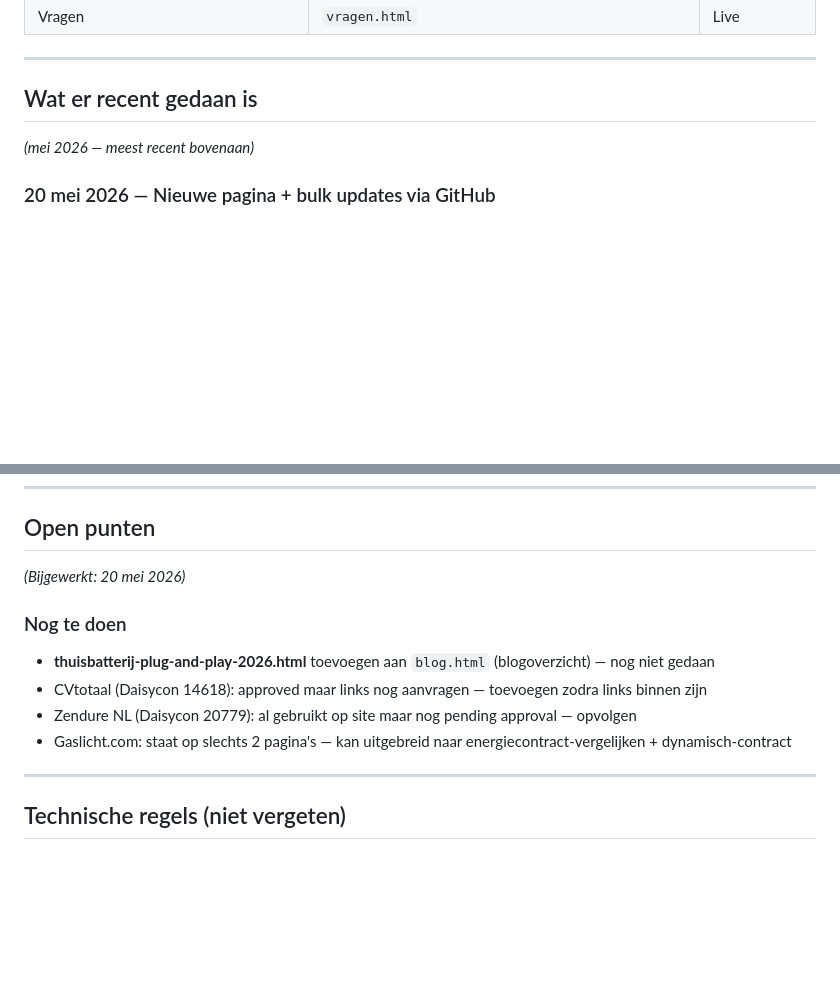
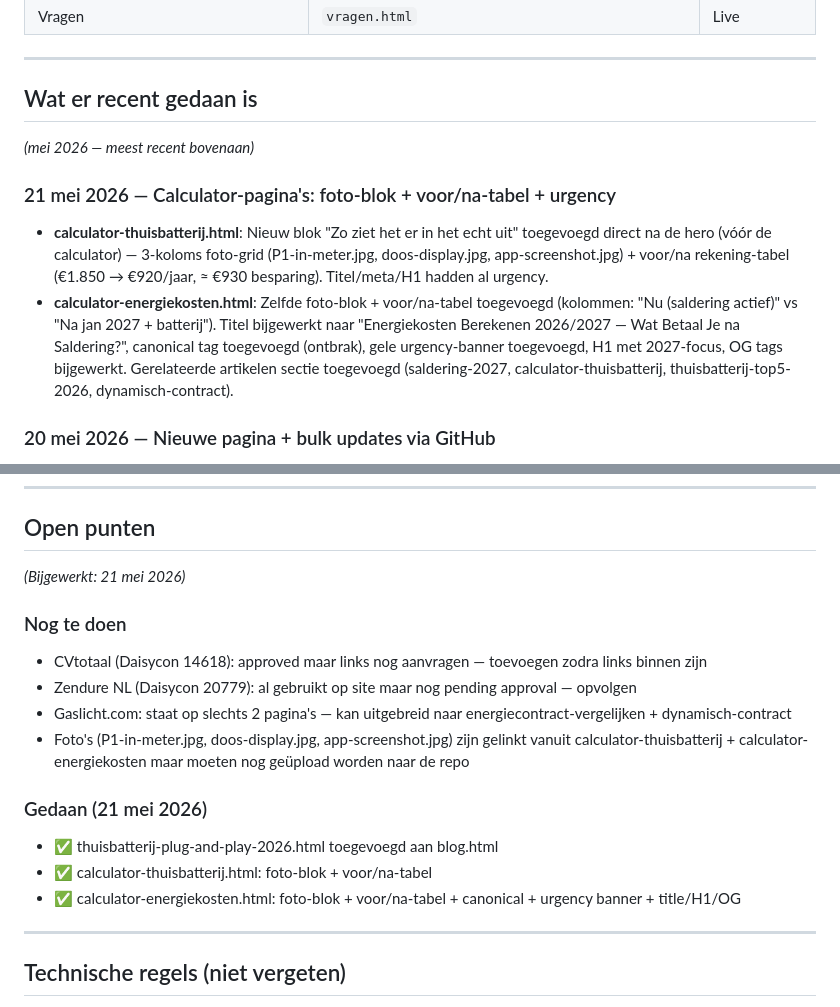
Before and after one commit to Remyster/stekkerslim, a Markdown page: CLAUDE.md, 2 parts joined by grey strips. Drawn GitHub-style; blank space fills up the shorter version.

Commit message:
CLAUDE.md: sessie 21 mei 2026 gedocumenteerd
Co-Authored-By: Claude Sonnet 4.6 <noreply@anthropic.com>

```diff
--- a/CLAUDE.md
+++ b/CLAUDE.md
@@ -99,6 +99,10 @@ Independer, Eneco, Milieucentraal
 ## Wat er recent gedaan is
 *(mei 2026 — meest recent bovenaan)*
 
+### 21 mei 2026 — Calculator-pagina's: foto-blok + voor/na-tabel + urgency
+- **calculator-thuisbatterij.html**: Nieuw blok "Zo ziet het er in het echt uit" toegevoegd direct na de hero (vóór de calculator) — 3-koloms foto-grid (P1-in-meter.jpg, doos-display.jpg, app-screenshot.jpg) + voor/na rekening-tabel (€1.850 → €920/jaar, ≈ €930 besparing). Titel/meta/H1 hadden al urgency.
+- **calculator-energiekosten.html**: Zelfde foto-blok + voor/na-tabel toegevoegd (kolommen: "Nu (saldering actief)" vs "Na jan 2027 + batterij"). Titel bijgewerkt naar "Energiekosten Berekenen 2026/2027 — Wat Betaal Je na Saldering?", canonical tag toegevoegd (ontbrak), gele urgency-banner toegevoegd, H1 met 2027-focus, OG tags bijgewerkt. Gerelateerde artikelen sectie toegevoegd (saldering-2027, calculator-thuisbatterij, thuisbatterij-top5-2026, dynamisch-contract).
+
 ### 20 mei 2026 — Nieuwe pagina + bulk updates via GitHub
 - **thuisbatterij-plug-and-play-2026.html**: Nieuwe pagina live (1922 woorden) — plug-and-play batterij rendabiliteit vóór salderingsstop. Staat in sitemap + gelinkt vanuit saldering-2027.html. **Nog toe te voegen aan blog.html.**
 - **Vandebron live** (Daisycon 12134): verplaatst van pending naar actief in CLAUDE.md. Links toegevoegd aan dynamisch-contract.html + energiecontract-vergelijken-2026.html.
@@ -131,13 +135,18 @@ Independer, Eneco, Milieucentraal
 ---
 
 ## Open punten
-*(Bijgewerkt: 20 mei 2026)*
+*(Bijgewerkt: 21 mei 2026)*
 
 ### Nog te doen
-- **thuisbatterij-plug-and-play-2026.html** toevoegen aan `blog.html` (blogoverzicht) — nog niet gedaan
 - CVtotaal (Daisycon 14618): approved maar links nog aanvragen — toevoegen zodra links binnen zijn
 - Zendure NL (Daisycon 20779): al gebruikt op site maar nog pending approval — opvolgen
 - Gaslicht.com: staat op slechts 2 pagina's — kan uitgebreid naar energiecontract-vergelijken + dynamisch-contract
+- Foto's (P1-in-meter.jpg, doos-display.jpg, app-screenshot.jpg) zijn gelinkt vanuit calculator-thuisbatterij + calculator-energiekosten maar moeten nog geüpload worden naar de repo
+
+### Gedaan (21 mei 2026)
+- ✅ thuisbatterij-plug-and-play-2026.html toegevoegd aan blog.html
+- ✅ calculator-thuisbatterij.html: foto-blok + voor/na-tabel
+- ✅ calculator-energiekosten.html: foto-blok + voor/na-tabel + canonical + urgency banner + title/H1/OG
 
 ---
 
```
